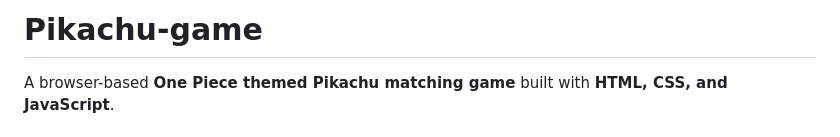
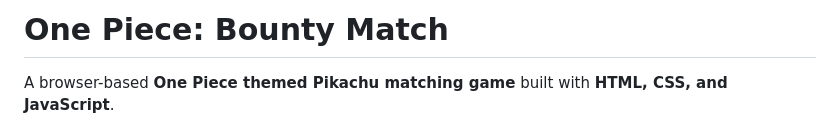
Before and after one commit to VP2802/Pikachu-game, a Markdown page: README.md, the part around the change. Rendered like a GitHub page.

Commit message:
Rename project from Pikachu-game to One Piece: Bounty Match

```diff
--- a/README.md
+++ b/README.md
@@ -1,4 +1,4 @@
-# Pikachu-game
+# One Piece: Bounty Match
 
 A browser-based **One Piece themed Pikachu matching game** built with **HTML, CSS, and JavaScript**.
 
```
